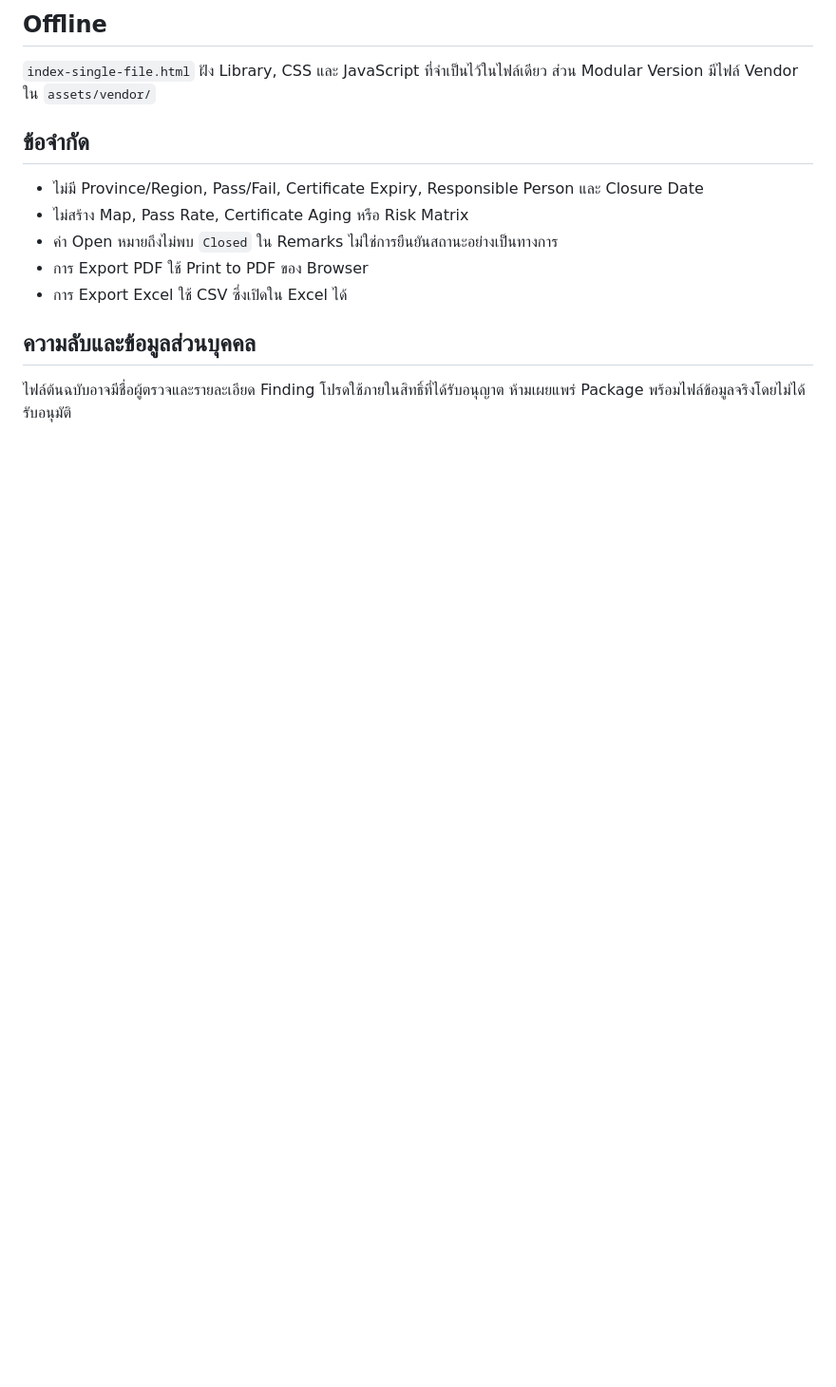
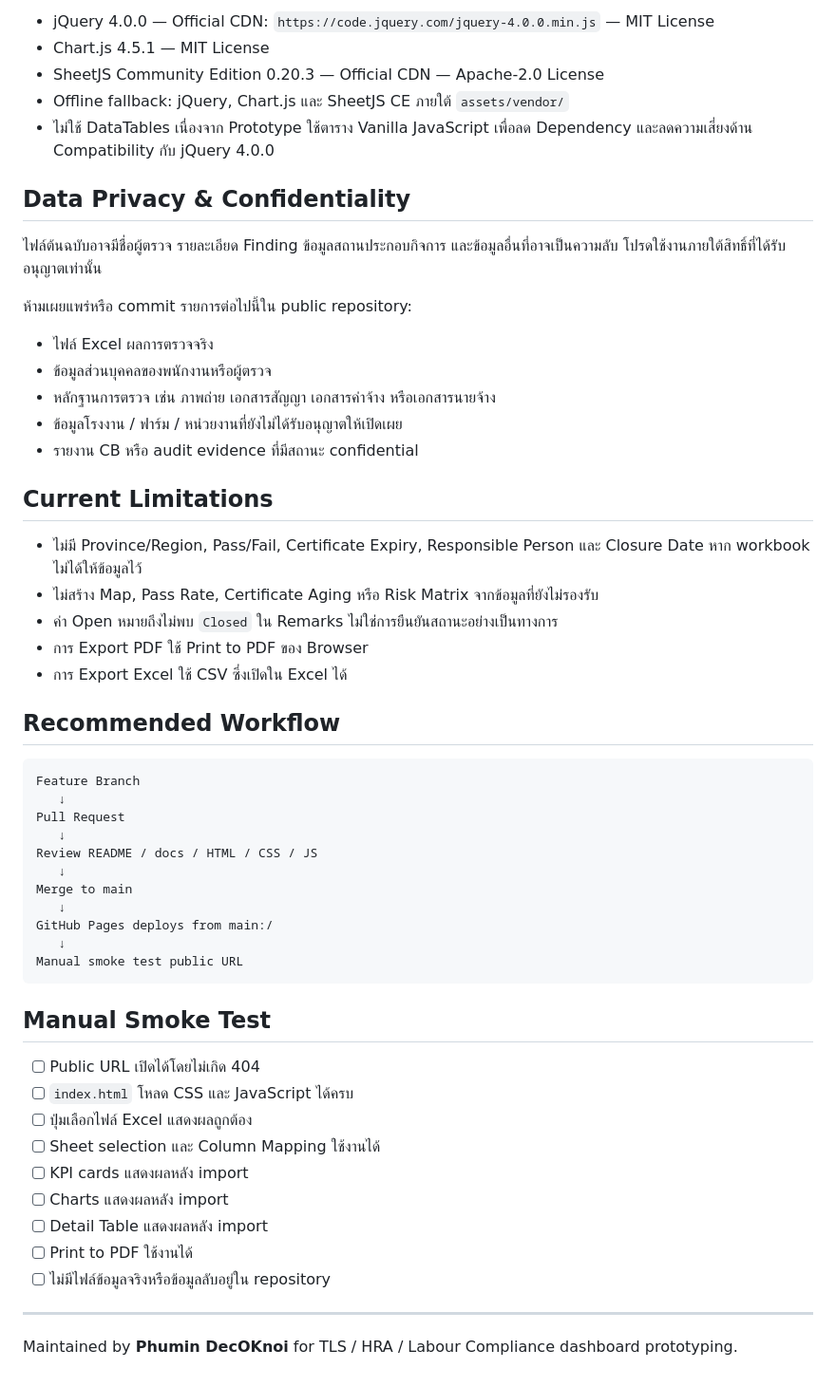
Before and after one commit to PhuminDecOKnoi/tls-audit-dashboard, a Markdown page: README.md, the part around one of its changes. Shown at 95% size. GitHub-like rendering; blank space fills up the shorter version.

````diff
--- a/README.md
+++ b/README.md
@@ -45,13 +141,58 @@ Chrome, Edge, Firefox และ Safari รุ่นปัจจุบัน ร
 
-## Offline
-`index-single-file.html` ฝัง Library, CSS และ JavaScript ที่จำเป็นไว้ในไฟล์เดียว ส่วน Modular Version มีไฟล์ Vendor ใน `assets/vendor/`
+- jQuery 4.0.0 — Official CDN: `https://code.jquery.com/jquery-4.0.0.min.js` — MIT License
+- Chart.js 4.5.1 — MIT License
+- SheetJS Community Edition 0.20.3 — Official CDN — Apache-2.0 License
+- Offline fallback: jQuery, Chart.js และ SheetJS CE ภายใต้ `assets/vendor/`
+- ไม่ใช้ DataTables เนื่องจาก Prototype ใช้ตาราง Vanilla JavaScript เพื่อลด Dependency และลดความเสี่ยงด้าน Compatibility กับ jQuery 4.0.0
 
-## ข้อจำกัด
-- ไม่มี Province/Region, Pass/Fail, Certificate Expiry, Responsible Person และ Closure Date
-- ไม่สร้าง Map, Pass Rate, Certificate Aging หรือ Risk Matrix
+## Data Privacy & Confidentiality
+
+ไฟล์ต้นฉบับอาจมีชื่อผู้ตรวจ รายละเอียด Finding ข้อมูลสถานประกอบกิจการ และข้อมูลอื่นที่อาจเป็นความลับ โปรดใช้งานภายใต้สิทธิ์ที่ได้รับอนุญาตเท่านั้น
+
+ห้ามเผยแพร่หรือ commit รายการต่อไปนี้ใน public repository:
+
+- ไฟล์ Excel ผลการตรวจจริง
+- ข้อมูลส่วนบุคคลของพนักงานหรือผู้ตรวจ
+- หลักฐานการตรวจ เช่น ภาพถ่าย เอกสารสัญญา เอกสารค่าจ้าง หรือเอกสารนายจ้าง
+- ข้อมูลโรงงาน / ฟาร์ม / หน่วยงานที่ยังไม่ได้รับอนุญาตให้เปิดเผย
+- รายงาน CB หรือ audit evidence ที่มีสถานะ confidential
+
+## Current Limitations
+
+- ไม่มี Province/Region, Pass/Fail, Certificate Expiry, Responsible Person และ Closure Date หาก workbook ไม่ได้ให้ข้อมูลไว้
+- ไม่สร้าง Map, Pass Rate, Certificate Aging หรือ Risk Matrix จากข้อมูลที่ยังไม่รองรับ
 - ค่า Open หมายถึงไม่พบ `Closed` ใน Remarks ไม่ใช่การยืนยันสถานะอย่างเป็นทางการ
 - การ Export PDF ใช้ Print to PDF ของ Browser
 - การ Export Excel ใช้ CSV ซึ่งเปิดใน Excel ได้
 
-## ความลับและข้อมูลส่วนบุคคล
-ไฟล์ต้นฉบับอาจมีชื่อผู้ตรวจและรายละเอียด Finding โปรดใช้ภายในสิทธิ์ที่ได้รับอนุญาต ห้ามเผยแพร่ Package พร้อมไฟล์ข้อมูลจริงโดยไม่ได้รับอนุมัติ
+## Recommended Workflow
+
+```text
+Feature Branch
+   ↓
+Pull Request
+   ↓
+Review README / docs / HTML / CSS / JS
+   ↓
+Merge to main
+   ↓
+GitHub Pages deploys from main:/
+   ↓
+Manual smoke test public URL
+```
+
+## Manual Smoke Test
+
+- [ ] Public URL เปิดได้โดยไม่เกิด 404
+- [ ] `index.html` โหลด CSS และ JavaScript ได้ครบ
+- [ ] ปุ่มเลือกไฟล์ Excel แสดงผลถูกต้อง
+- [ ] Sheet selection และ Column Mapping ใช้งานได้
+- [ ] KPI cards แสดงผลหลัง import
+- [ ] Charts แสดงผลหลัง import
+- [ ] Detail Table แสดงผลหลัง import
+- [ ] Print to PDF ใช้งานได้
+- [ ] ไม่มีไฟล์ข้อมูลจริงหรือข้อมูลลับอยู่ใน repository
+
+---
+
+Maintained by **Phumin DecOKnoi** for TLS / HRA / Labour Compliance dashboard prototyping.
````
Also changed, not shown: other parts of README.md (+125 -29 lines).
